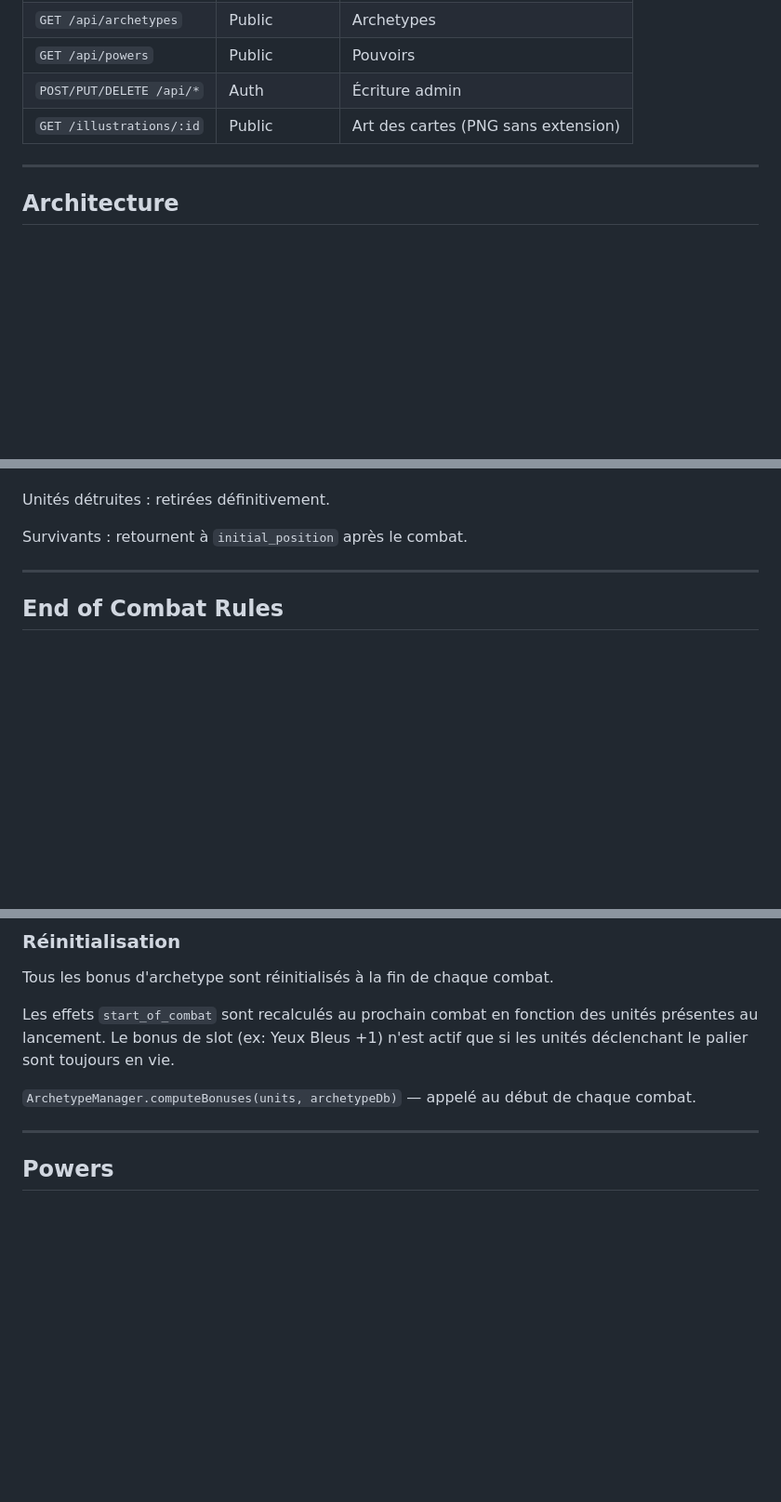
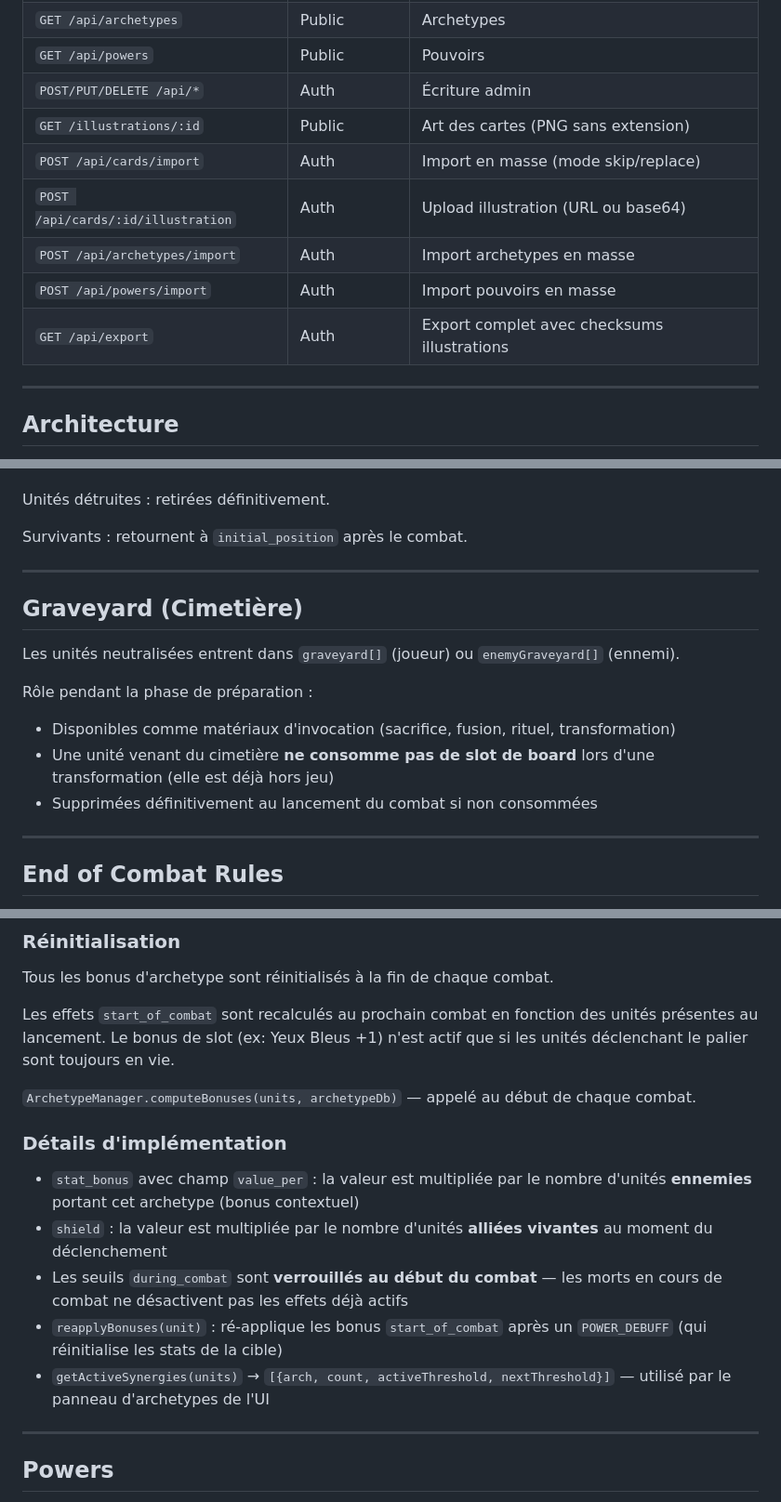
Before and after one commit to srida/my-auto-battler, a Markdown page: CLAUDE.md, 3 parts joined by grey strips. Shown at 93% size. GitHub-like rendering; blank space fills up the shorter version.

```diff
--- a/CLAUDE.md
+++ b/CLAUDE.md
@@ -66,6 +66,11 @@ Repo : `https://github.com/srida/my-auto-battler`
 | `GET /api/powers` | Public | Pouvoirs |
 | `POST/PUT/DELETE /api/*` | Auth | Écriture admin |
 | `GET /illustrations/:id` | Public | Art des cartes (PNG sans extension) |
+| `POST /api/cards/import` | Auth | Import en masse (mode skip/replace) |
+| `POST /api/cards/:id/illustration` | Auth | Upload illustration (URL ou base64) |
+| `POST /api/archetypes/import` | Auth | Import archetypes en masse |
+| `POST /api/powers/import` | Auth | Import pouvoirs en masse |
+| `GET /api/export` | Auth | Export complet avec checksums illustrations |
 
 ---
 
@@ -336,6 +359,17 @@ Les unités persistent entre les tours.
 Unités détruites : retirées définitivement.
 
 Survivants : retournent à `initial_position` après le combat.
+
+---
+
+## Graveyard (Cimetière)
+
+Les unités neutralisées entrent dans `graveyard[]` (joueur) ou `enemyGraveyard[]` (ennemi).
+
+Rôle pendant la phase de préparation :
+- Disponibles comme matériaux d'invocation (sacrifice, fusion, rituel, transformation)
+- Une unité venant du cimetière **ne consomme pas de slot de board** lors d'une transformation (elle est déjà hors jeu)
+- Supprimées définitivement au lancement du combat si non consommées
 
 ---
 
@@ -453,6 +487,14 @@ Les effets `start_of_combat` sont recalculés au prochain combat en fonction des
 
 `ArchetypeManager.computeBonuses(units, archetypeDb)` — appelé au début de chaque combat.
 
+### Détails d'implémentation
+
+- `stat_bonus` avec champ `value_per` : la valeur est multipliée par le nombre d'unités **ennemies** portant cet archetype (bonus contextuel)
+- `shield` : la valeur est multipliée par le nombre d'unités **alliées vivantes** au moment du déclenchement
+- Les seuils `during_combat` sont **verrouillés au début du combat** — les morts en cours de combat ne désactivent pas les effets déjà actifs
+- `reapplyBonuses(unit)` : ré-applique les bonus `start_of_combat` après un `POWER_DEBUFF` (qui réinitialise les stats de la cible)
+- `getActiveSynergies(units)` → `[{arch, count, activeThreshold, nextThreshold}]` — utilisé par le panneau d'archetypes de l'UI
+
 ---
 
 ## Powers
```
Also changed, not shown: other parts of CLAUDE.md (+39 -6 lines).
